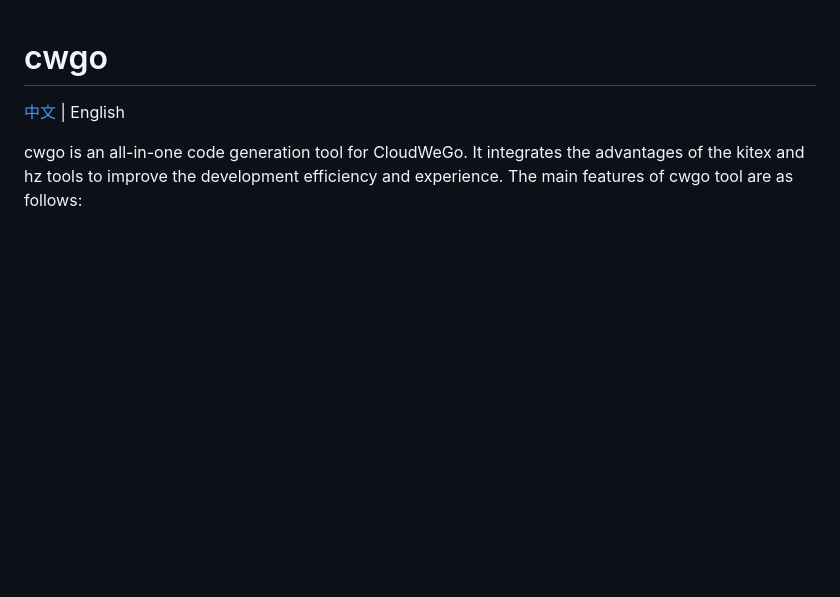
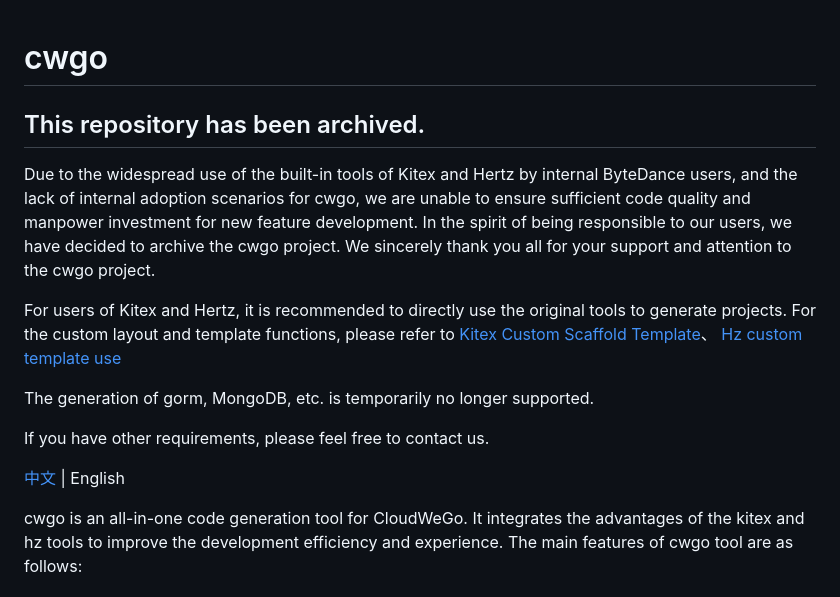
Before and after one commit to cloudwego/cwgo, a Markdown page: README.md, the part around the change. Rendered like a GitHub page; blank space fills up the shorter version.

Commit message:
docs: archive (#239)

```diff
--- a/README.md
+++ b/README.md
@@ -1,4 +1,14 @@
 # cwgo
+
+## This repository has been archived.
+
+Due to the widespread use of the built-in tools of Kitex and Hertz by internal ByteDance users, and the lack of internal adoption scenarios for cwgo, we are unable to ensure sufficient code quality and manpower investment for new feature development. In the spirit of being responsible to our users, we have decided to archive the cwgo project. We sincerely thank you all for your support and attention to the cwgo project.
+
+For users of Kitex and Hertz, it is recommended to directly use the original tools to generate projects. For the custom layout and template functions, please refer to  [Kitex Custom Scaffold Template](https://www.cloudwego.io/docs/kitex/tutorials/code-gen/custom_tpl/)、 [Hz custom template use](https://www.cloudwego.io/docs/hertz/tutorials/toolkit/more-feature/template/)
+
+The generation of gorm, MongoDB, etc. is temporarily no longer supported.
+
+If you have other requirements, please feel free to contact us.
 
 [中文](./README_CN.md) | English
 
```
Also changed, not shown: README_CN.md (+11 -0 lines).
